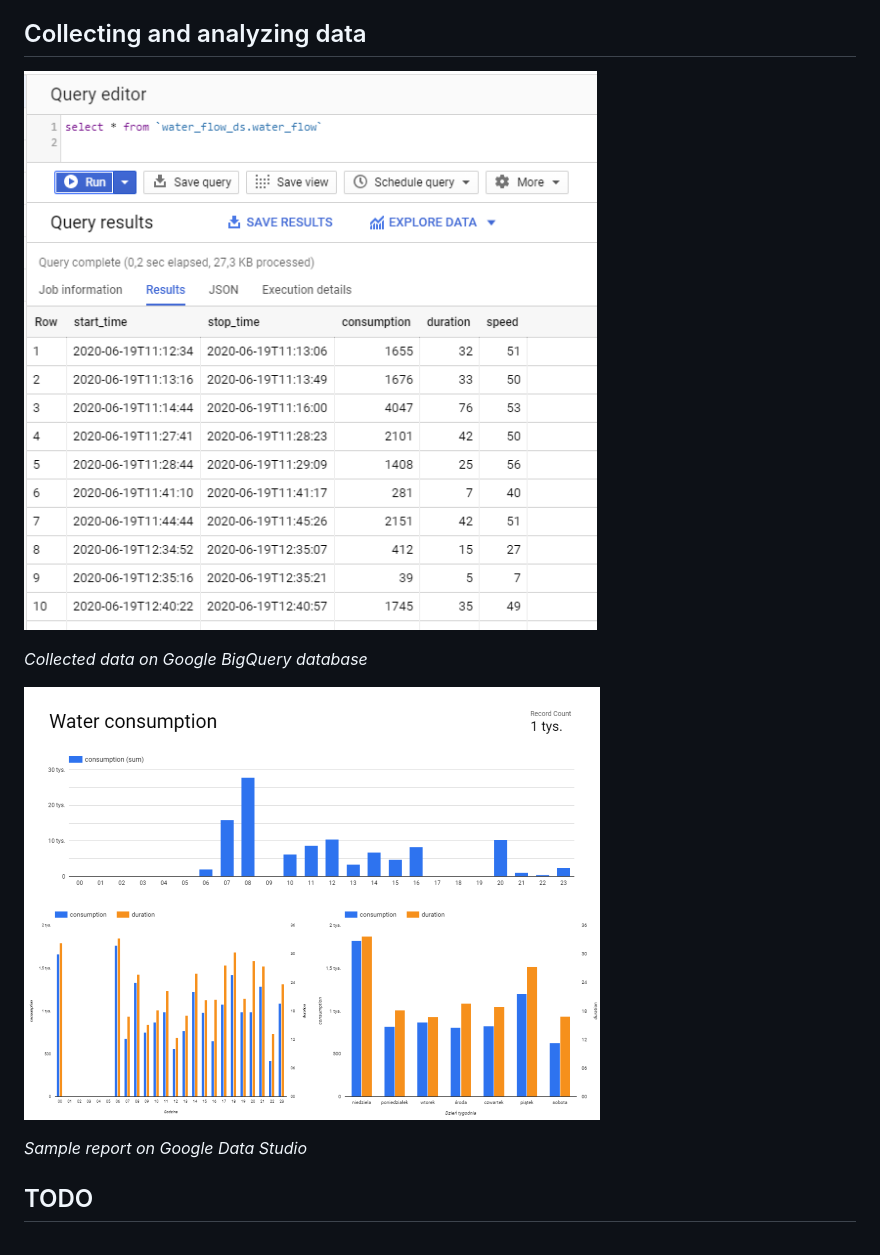
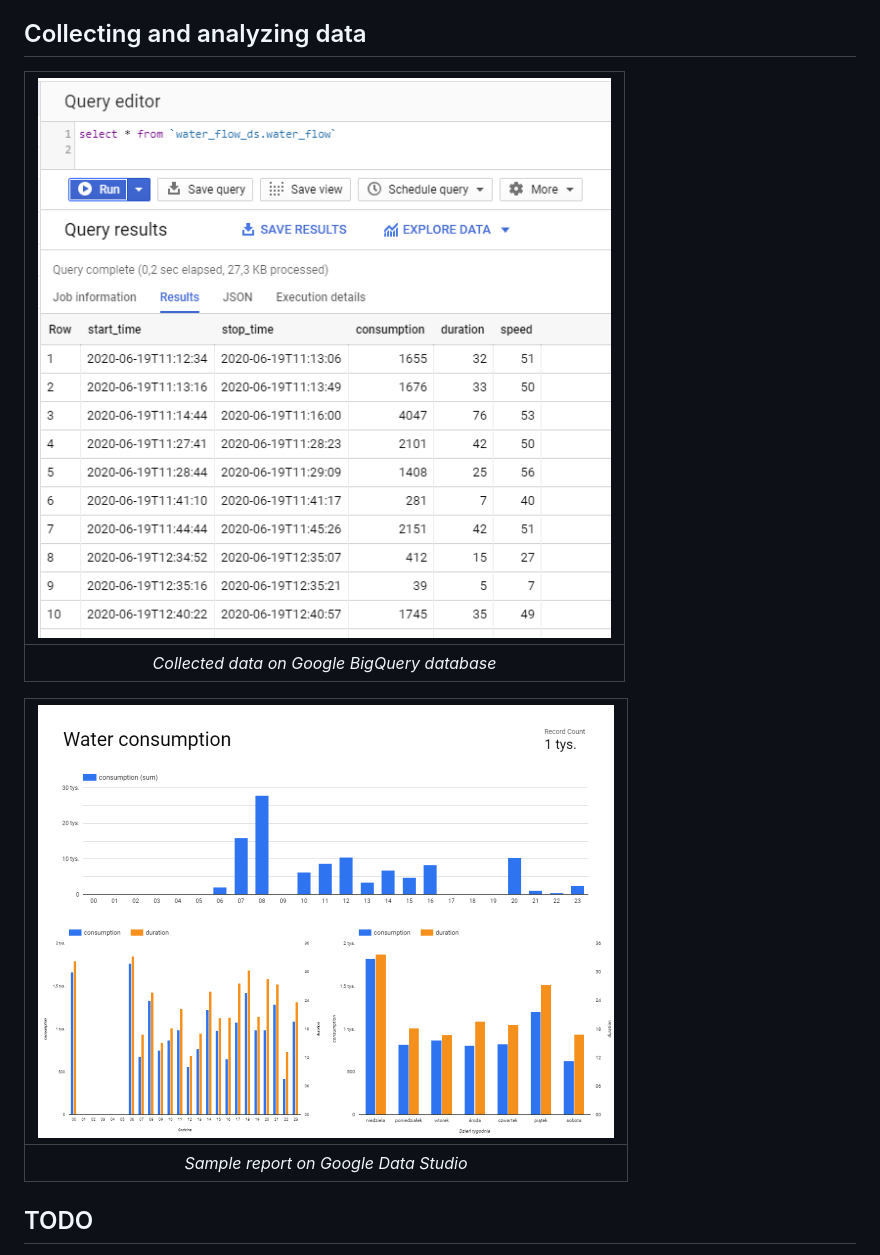
Before and after one commit to tomekceszke/water-controller, a Markdown page: README.md, the part around one of its changes. Drawn GitHub-style.

```diff
--- a/README.md
+++ b/README.md
@@ -62,12 +59,12 @@ It may depend either on fixed rules (e.g. flow speed/duration) or anomaly detect
 
 ## Collecting and analyzing data
-![big-query](doc/img/big-query.png)
+| ![big-query](doc/img/big-query.png) |
+|:--:|
+| *Collected data on Google BigQuery database* |
 
-*Collected data on Google BigQuery database*
-
-![report1](doc/img/report1.png)
-
-*Sample report on Google Data Studio*
+| ![report1](doc/img/report1.png) |
+|:--:|
+| *Sample report on Google Data Studio* |
 
 ## TODO
 * implement standalone, local algorithm for [anomaly detection using the multivariate gaussian distribution](https://www.coursera.org/lecture/machine-learning/anomaly-detection-using-the-multivariate-gaussian-distribution-DnNr9) - like in my other project https://github.com/tomekceszke/ml-login...
```
Also changed, not shown: other parts of README.md (+12 -15 lines), doc/img/pcb.jpg (added).
